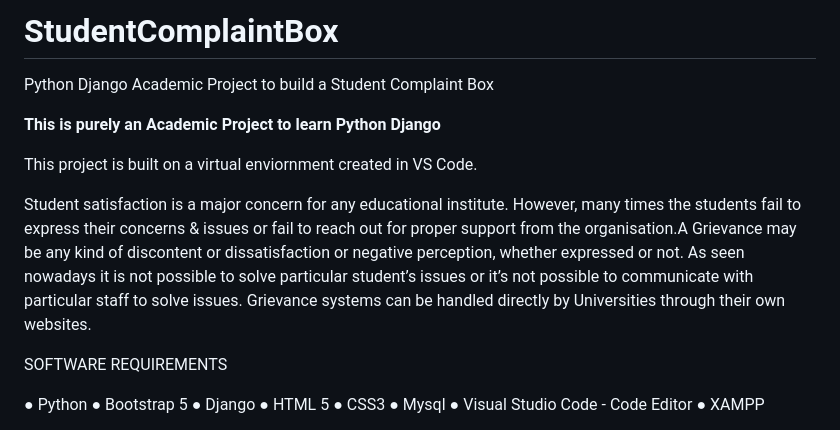
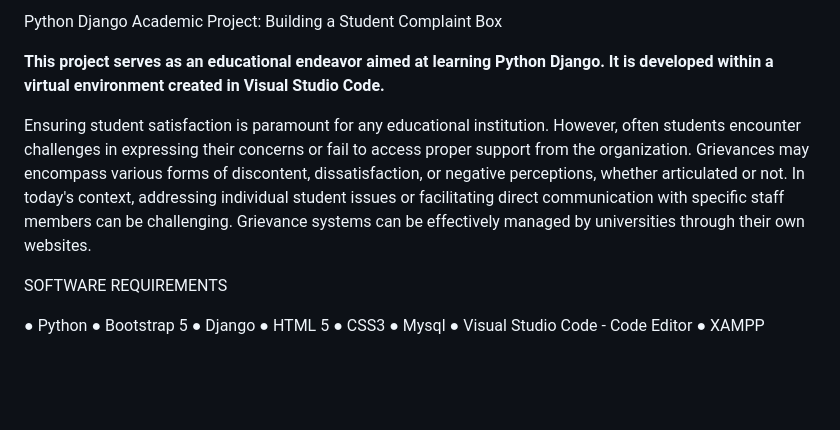
Before and after one commit to alanvantony/studentcomplaintbox, a Markdown page: README.md, the part around the change. GitHub-like rendering; blank space fills up the shorter version.

```diff
--- a/README.md
+++ b/README.md
@@ -1,16 +1,8 @@
-# StudentComplaintBox
-Python Django Academic Project to build a Student Complaint Box
+Python Django Academic Project: Building a Student Complaint Box
 
-**This is purely an Academic Project to learn Python Django**
+**This project serves as an educational endeavor aimed at learning Python Django. It is developed within a virtual environment created in Visual Studio Code.**
 
-This project is built on a virtual enviornment created in VS Code.
-
-Student satisfaction is a major concern for any educational institute. However, many times
-the students fail to express their concerns & issues or fail to reach out for proper support from
-the organisation.A Grievance may be any kind of discontent or dissatisfaction or negative perception, whether
-expressed or not. As seen nowadays it is not possible to solve particular student’s issues or it’s
-not possible to communicate with particular staff to solve issues. Grievance systems can be
-handled directly by Universities through their own websites.
+Ensuring student satisfaction is paramount for any educational institution. However, often students encounter challenges in expressing their concerns or fail to access proper support from the organization. Grievances may encompass various forms of discontent, dissatisfaction, or negative perceptions, whether articulated or not. In today's context, addressing individual student issues or facilitating direct communication with specific staff members can be challenging. Grievance systems can be effectively managed by universities through their own websites.
 
 SOFTWARE REQUIREMENTS
 
```
